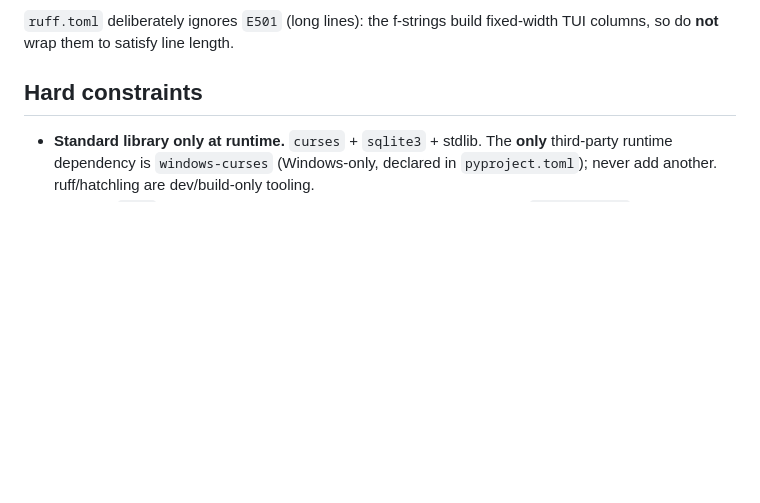
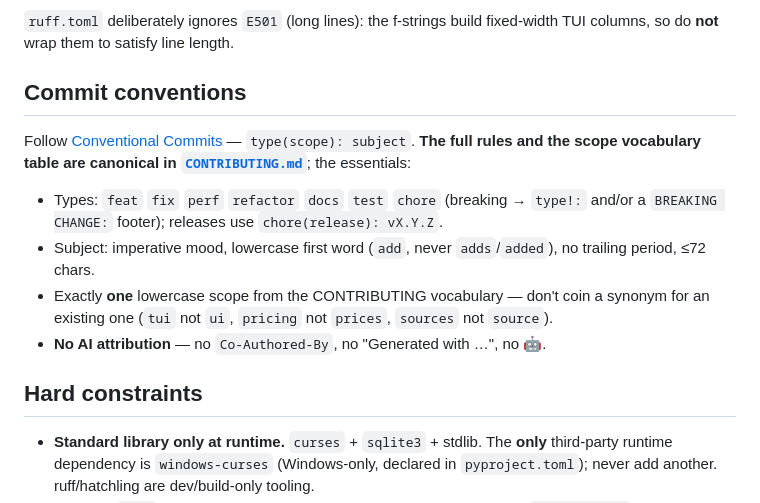
Before and after one commit to hamidi-dev/opentab, a Markdown page: CLAUDE.md, the part around the change. Drawn GitHub-style; blank space fills up the shorter version.

```diff
--- a/CLAUDE.md
+++ b/CLAUDE.md
@@ -57,6 +57,20 @@ checks).
 
 `ruff.toml` deliberately ignores `E501` (long lines): the f-strings build fixed-width
 TUI columns, so do **not** wrap them to satisfy line length.
+
+## Commit conventions
+
+Follow [Conventional Commits](https://www.conventionalcommits.org) — `type(scope): subject`.
+**The full rules and the scope vocabulary table are canonical in
+[`CONTRIBUTING.md`](CONTRIBUTING.md)**; the essentials:
+
+- Types: `feat` `fix` `perf` `refactor` `docs` `test` `chore` (breaking → `type!:` and/or a
+  `BREAKING CHANGE:` footer); releases use `chore(release): vX.Y.Z`.
+- Subject: imperative mood, lowercase first word (`add`, never `adds`/`added`), no trailing
+  period, ≤72 chars.
+- Exactly **one** lowercase scope from the CONTRIBUTING vocabulary — don't coin a synonym
+  for an existing one (`tui` not `ui`, `pricing` not `prices`, `sources` not `source`).
+- **No AI attribution** — no `Co-Authored-By`, no "Generated with …", no 🤖.
 
 ## Hard constraints
 
```
Also changed, not shown: CONTRIBUTING.md (added, +81 -0 lines), README.md (+2 -22 lines).
